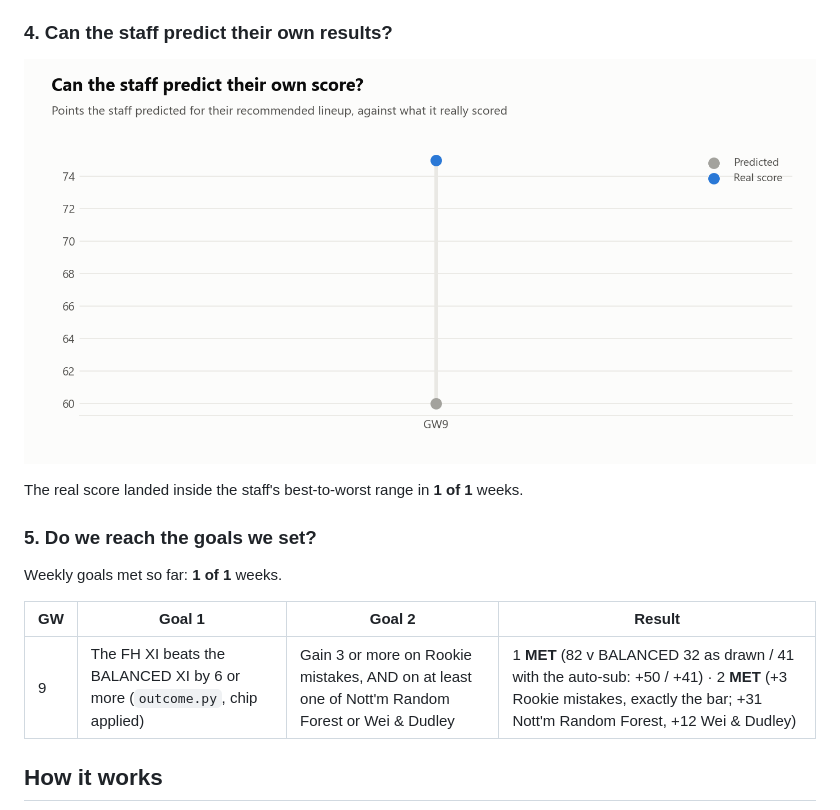
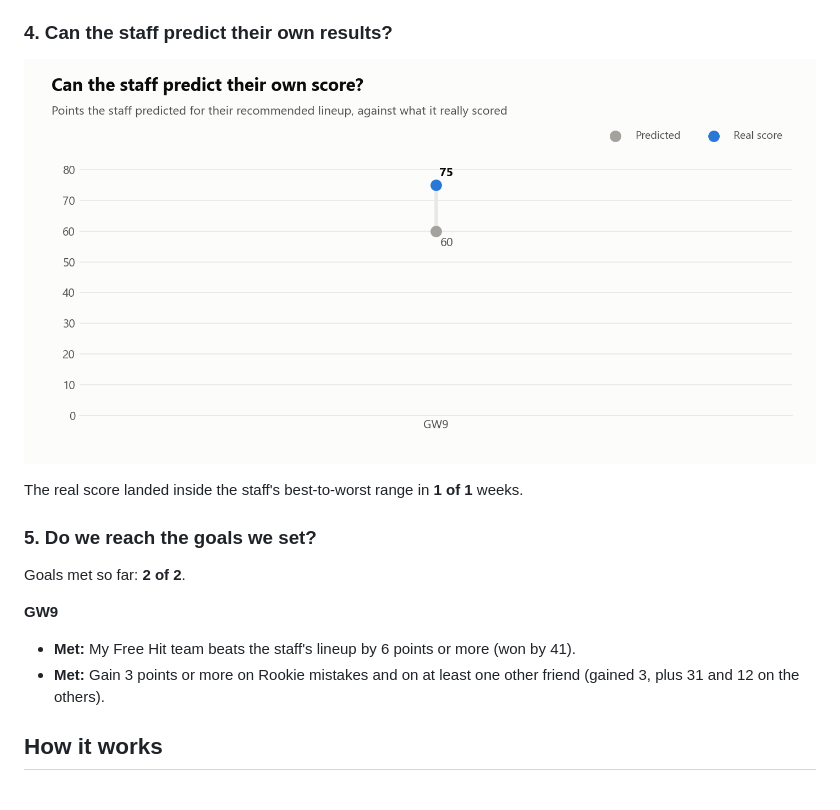
Before and after one commit to idoshalom1997/FPL-Multi-Agent-AI, a Markdown page: README.md, the part around one of its changes. Rendered like a GitHub page; pictures changed too: results/forecasts.png.

```diff
--- a/README.md
+++ b/README.md
@@ -48,11 +47,12 @@ The real score landed inside the staff's best-to-worst range in **1 of 1** weeks
 
 ### 5. Do we reach the goals we set?
 
-Weekly goals met so far: **1 of 1** weeks.
+Goals met so far: **2 of 2**.
 
-| GW | Goal 1 | Goal 2 | Result |
-|---|---|---|---|
-| 9 | The FH XI beats the BALANCED XI by 6 or more (`outcome.py`, chip applied) | Gain 3 or more on Rookie mistakes, AND on at least one of Nott'm Random Forest or Wei & Dudley | 1 **MET** (82 v BALANCED 32 as drawn / 41 with the auto-sub: +50 / +41) · 2 **MET** (+3 Rookie mistakes, exactly the bar; +31 Nott'm Random Forest, +12 Wei & Dudley) |
+**GW9**
+
+- **Met:** My Free Hit team beats the staff's lineup by 6 points or more (won by 41).
+- **Met:** Gain 3 points or more on Rookie mistakes and on at least one other friend (gained 3, plus 31 and 12 on the others).
 <!-- RESULTS:END -->
 
 ## How it works
```
Also changed, not shown: other parts of README.md (+2 -3 lines), results/score_by_advice.png, results/staff_vs_doing_nothing.png, 3 other files.
